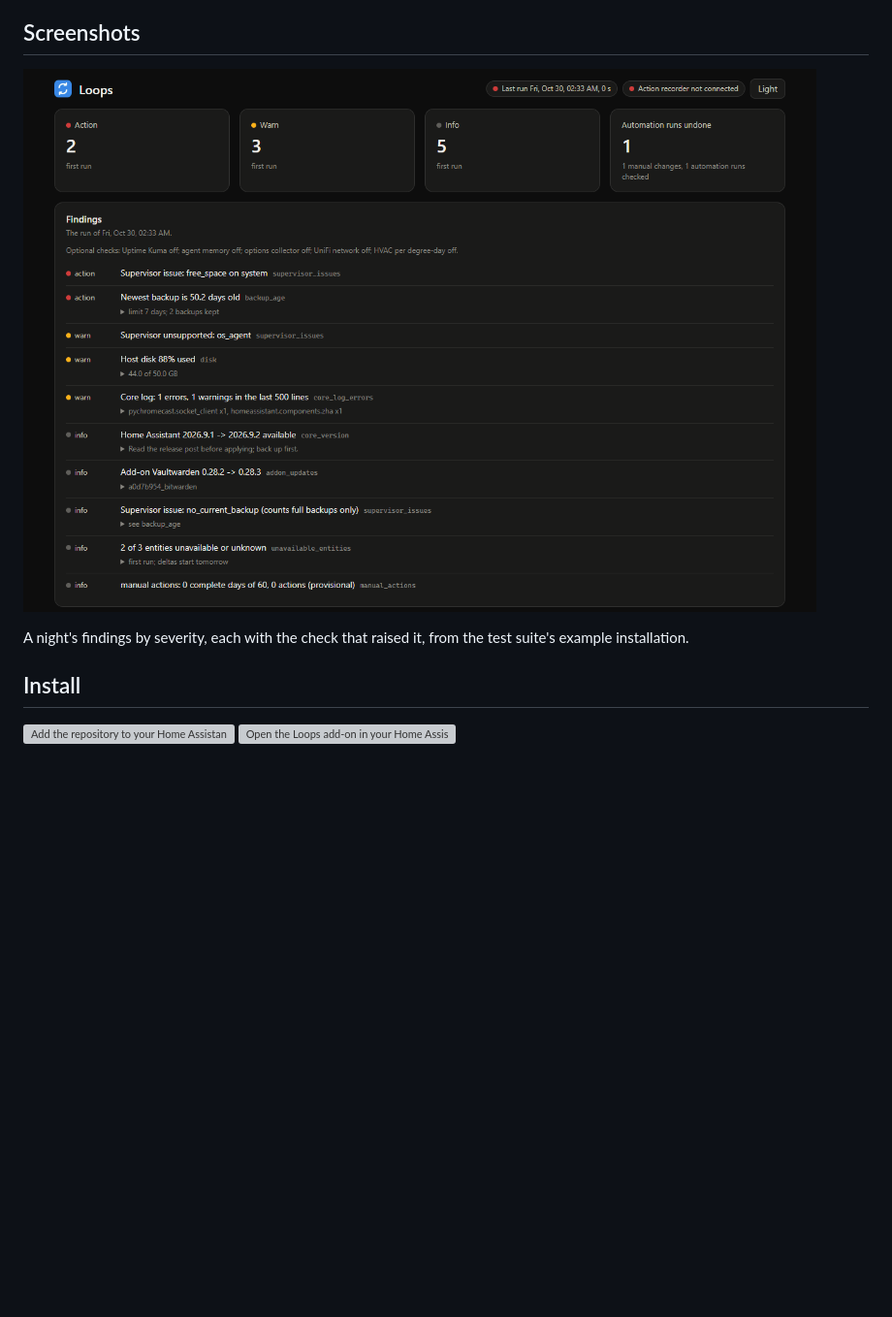
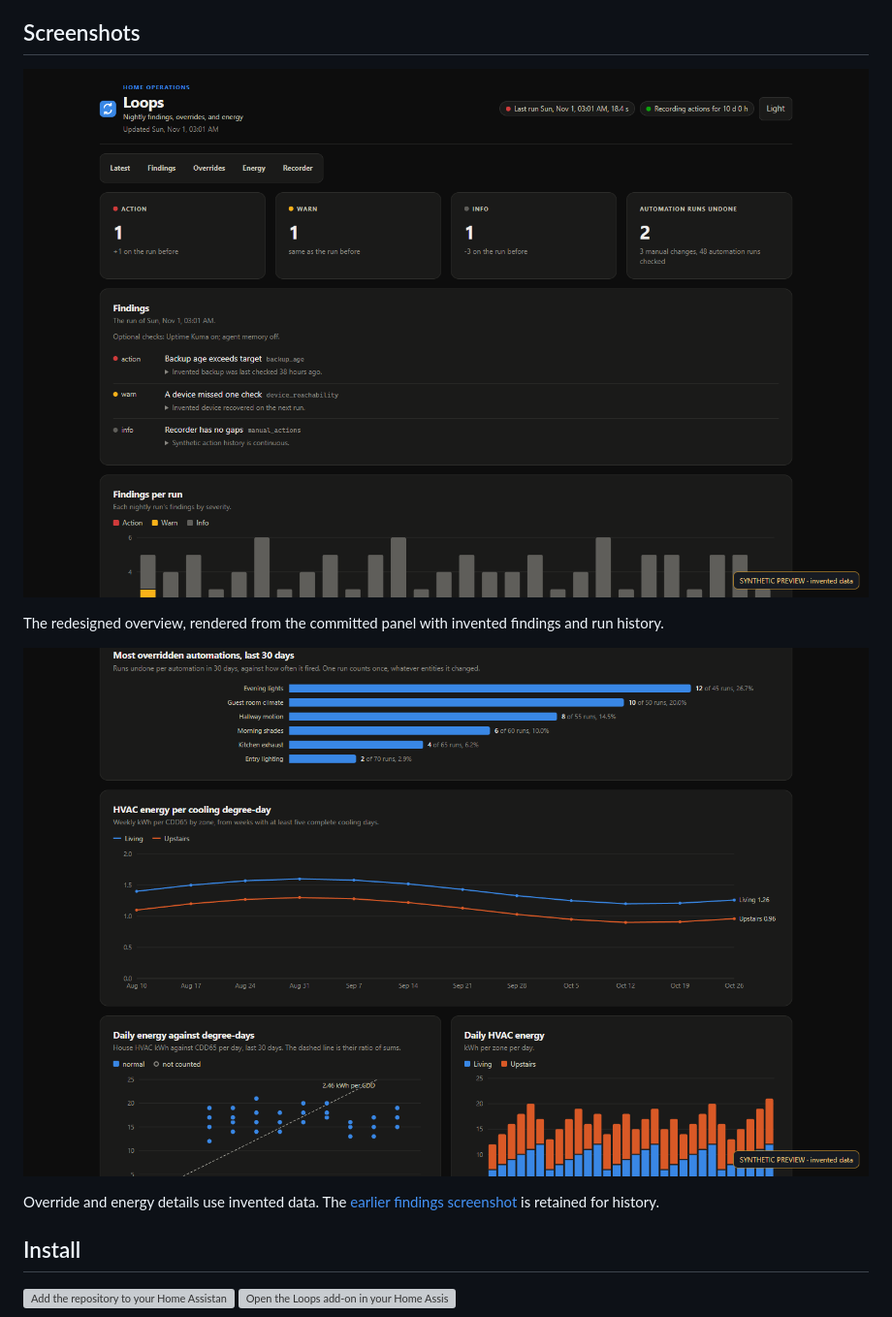
Before and after one commit to heidrickla/ha-loops, a Markdown page: README.md, the part around the change. Shown at 97% size. Drawn GitHub-style; pictures changed too: docs/images/dashboard-overrides-preview.png (added), docs/images/dashboard-overview-preview.png (added); blank space fills up the shorter version; grey boxes are pictures that could not be loaded.

Commit message:
Document the redesigned dashboard with synthetic previews

```diff
--- a/README.md
+++ b/README.md
@@ -4,9 +4,13 @@ A Home Assistant add-on that checks the installation every night and keeps what
 
 ## Screenshots
 
-![The Loops page with action, warn and info counts and the night's findings](docs/images/findings.png)
+![The redesigned Loops overview with severity counts and nightly findings](docs/images/dashboard-overview-preview.png)
 
-A night's findings by severity, each with the check that raised it, from the test suite's example installation.
+The redesigned overview, rendered from the committed panel with invented findings and run history.
+
+![The redesigned Loops override ranking and energy charts](docs/images/dashboard-overrides-preview.png)
+
+Override and energy details use invented data. The [earlier findings screenshot](docs/images/findings.png) is retained for history.
 
 ## Install
 
```
